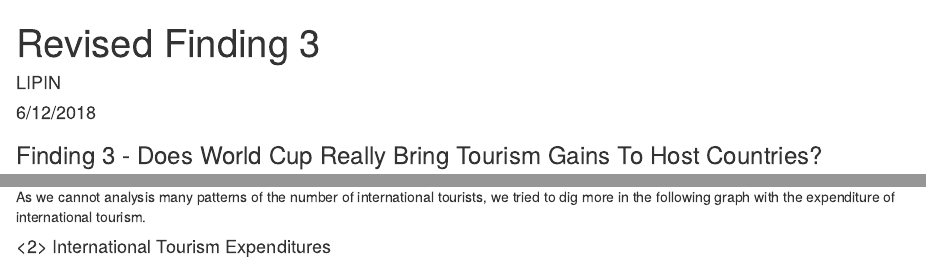
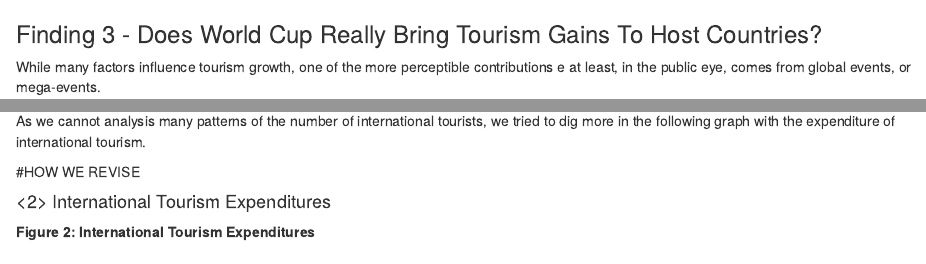
Before and after one commit to lpyuan/Individual-Project, an R Markdown document (Finding_3_revised.Rmd): the page in a window 1100 px wide, from its top, and a second part further down, joined at a grey line. Rendered offline with R 4.5, knitr and Pandoc, with nearby package versions.

Commit message:
Update Finding_3_revised.Rmd

```diff
--- a/Finding_3_revised.Rmd
+++ b/Finding_3_revised.Rmd
@@ -1,9 +1,3 @@
----
-title: "Revised Finding 3"
-author: "LIPIN"
-date: "6/12/2018"
-output: html_document
----
 
 ### Finding 3 - Does World Cup Really Bring Tourism Gains To Host Countries?
 
@@ -39,6 +33,8 @@ Maybe because 'regular' tourists change their behaviour when a mega-event is hel
 
 As we cannot analysis many patterns of the number of international tourists, we tried to dig more in the following graph with the expenditure of international tourism.
 
+#HOW WE REVISE
+
 #### <2> International Tourism Expenditures
 
 **Figure 2:  International Tourism Expenditures**
```
